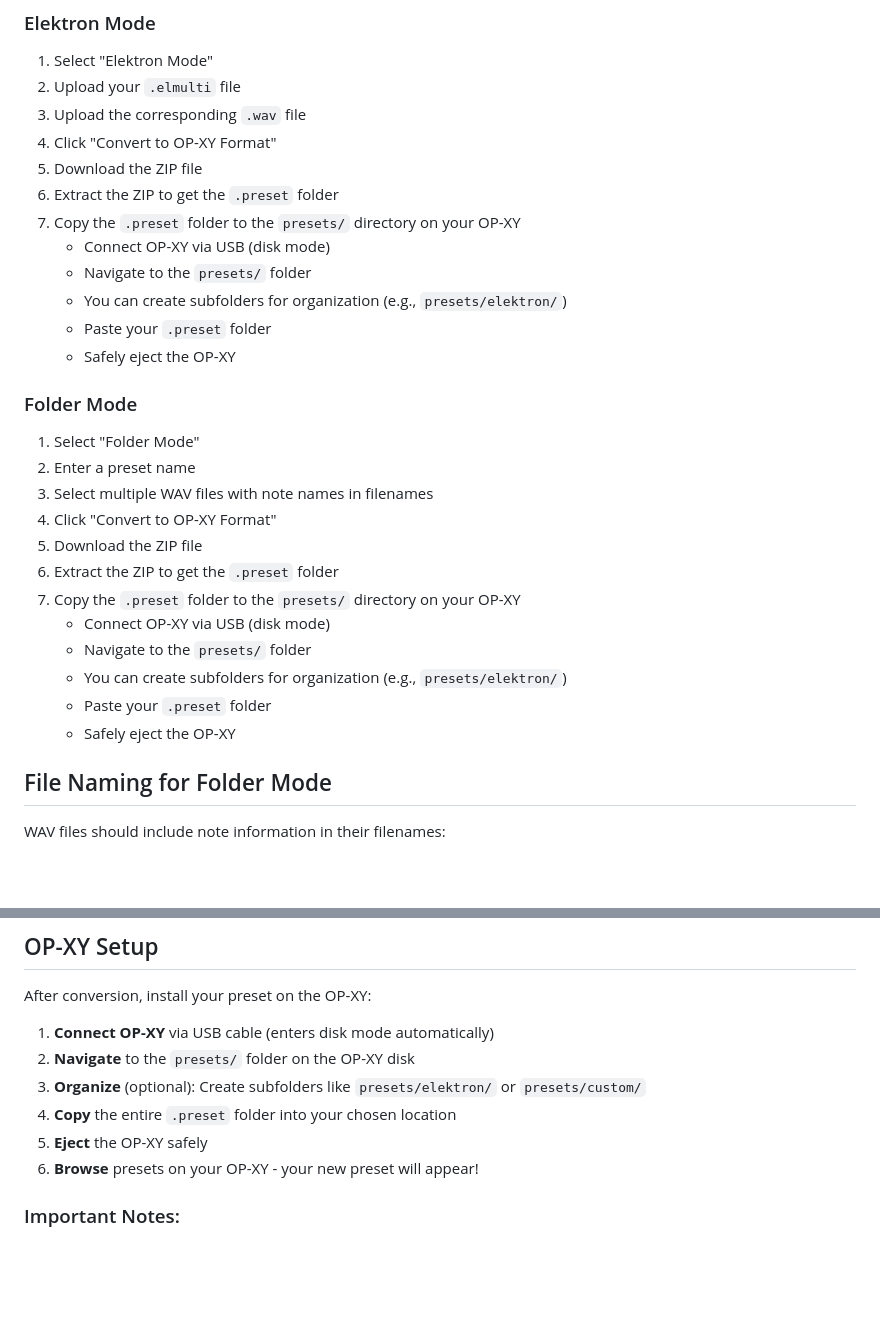
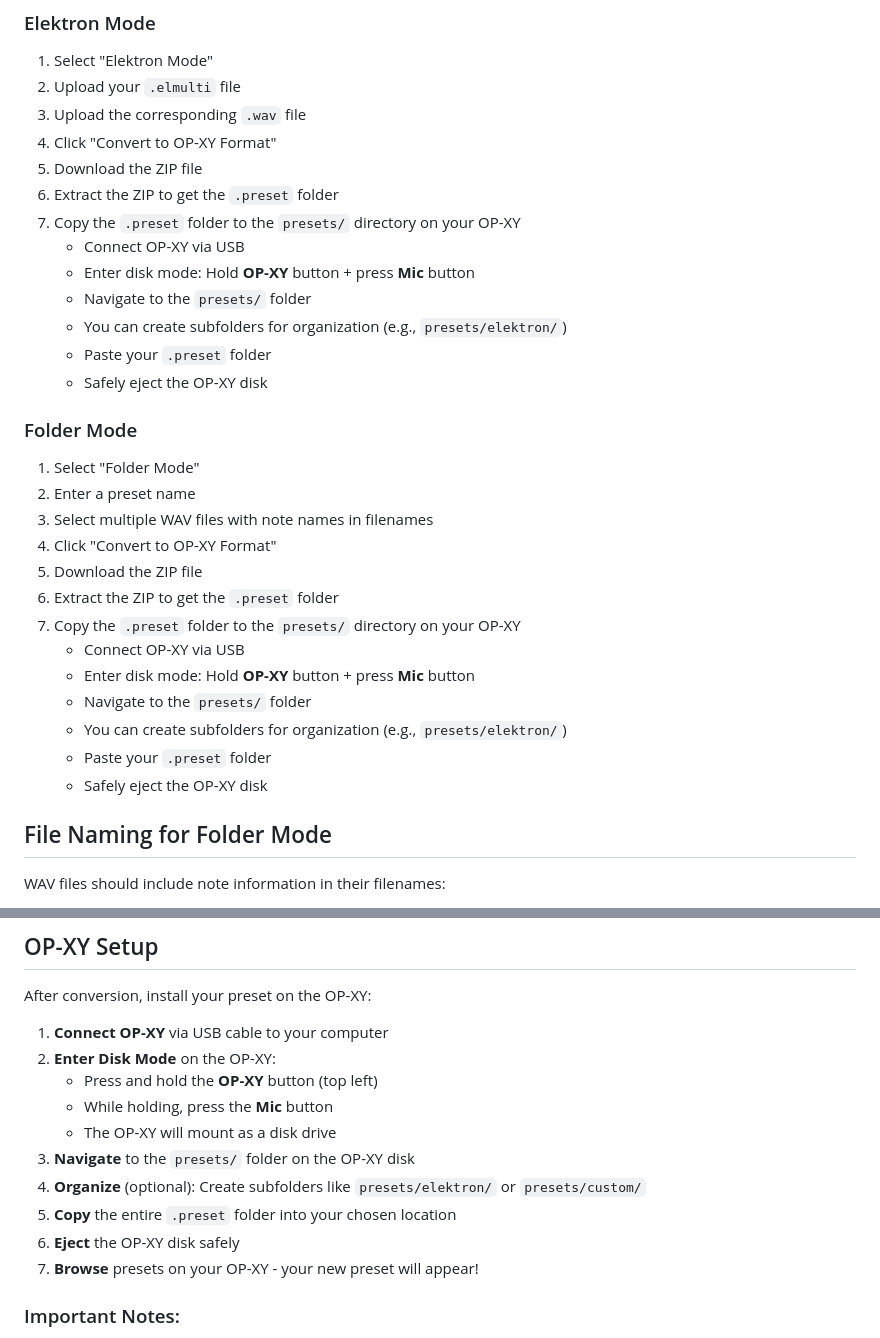
Before and after one commit to cfurrow7/opxy-converter, a Markdown page: README.md, 2 parts joined by grey strips. Drawn GitHub-style; blank space fills up the shorter version.

Commit message:
Fix OP-XY disk mode instructions
- OP-XY does NOT enter disk mode automatically when connected via USB
- Added correct procedure: Hold OP-XY button + press Mic button
- Updated all sections to include disk mode entry steps
- Clarified to eject 'disk' not 'device'

Co-Authored-By: Claude Sonnet 4.5 <noreply@anthropic.com>

```diff
--- a/README.md
+++ b/README.md
@@ -39,11 +39,12 @@ Visit the live demo URL above and start converting immediately.
 5. Download the ZIP file
 6. Extract the ZIP to get the `.preset` folder
 7. Copy the `.preset` folder to the `presets/` directory on your OP-XY
-   - Connect OP-XY via USB (disk mode)
+   - Connect OP-XY via USB
+   - Enter disk mode: Hold **OP-XY** button + press **Mic** button
    - Navigate to the `presets/` folder
    - You can create subfolders for organization (e.g., `presets/elektron/`)
    - Paste your `.preset` folder
-   - Safely eject the OP-XY
+   - Safely eject the OP-XY disk
 
 ### Folder Mode
 1. Select "Folder Mode"
@@ -53,11 +54,12 @@ Visit the live demo URL above and start converting immediately.
 5. Download the ZIP file
 6. Extract the ZIP to get the `.preset` folder
 7. Copy the `.preset` folder to the `presets/` directory on your OP-XY
-   - Connect OP-XY via USB (disk mode)
+   - Connect OP-XY via USB
+   - Enter disk mode: Hold **OP-XY** button + press **Mic** button
    - Navigate to the `presets/` folder
    - You can create subfolders for organization (e.g., `presets/elektron/`)
    - Paste your `.preset` folder
-   - Safely eject the OP-XY
+   - Safely eject the OP-XY disk
 
 ## File Naming for Folder Mode
 
@@ -84,12 +86,16 @@ The converter will:
 
 After conversion, install your preset on the OP-XY:
 
-1. **Connect OP-XY** via USB cable (enters disk mode automatically)
-2. **Navigate** to the `presets/` folder on the OP-XY disk
-3. **Organize** (optional): Create subfolders like `presets/elektron/` or `presets/custom/`
-4. **Copy** the entire `.preset` folder into your chosen location
-5. **Eject** the OP-XY safely
-6. **Browse** presets on your OP-XY - your new preset will appear!
+1. **Connect OP-XY** via USB cable to your computer
+2. **Enter Disk Mode** on the OP-XY:
+   - Press and hold the **OP-XY** button (top left)
+   - While holding, press the **Mic** button
+   - The OP-XY will mount as a disk drive
+3. **Navigate** to the `presets/` folder on the OP-XY disk
+4. **Organize** (optional): Create subfolders like `presets/elektron/` or `presets/custom/`
+5. **Copy** the entire `.preset` folder into your chosen location
+6. **Eject** the OP-XY disk safely
+7. **Browse** presets on your OP-XY - your new preset will appear!
 
 ### Important Notes:
 - The `.preset` folder contains both the `patch.json` and all WAV files
```
